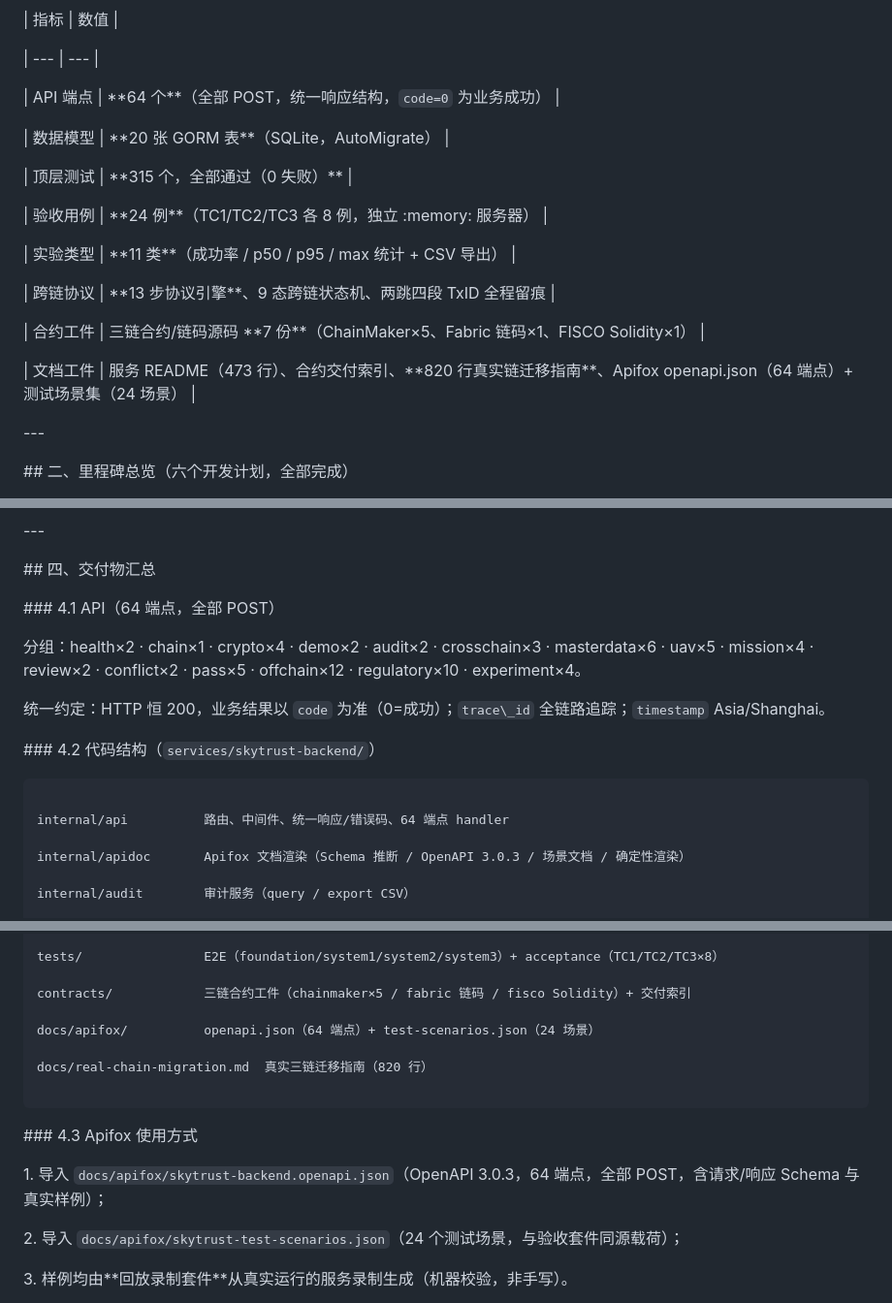
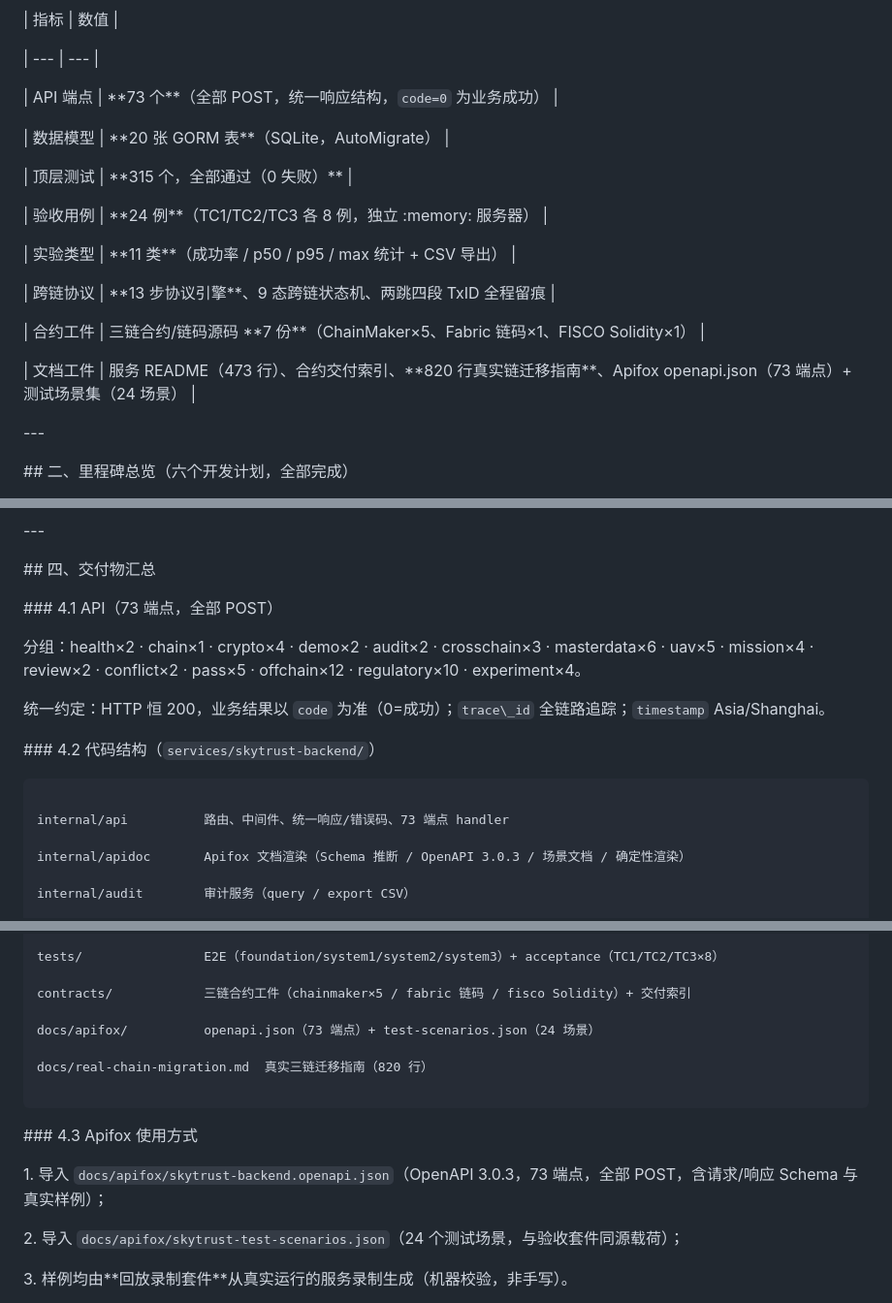
Before and after one commit to hegroundnut/skytrust-uav-supervision, a Markdown page: 任务清单与报告.md, 3 parts joined by grey strips. Shown at 97% size. Rendered like a GitHub page.

Commit message:
docs: 任务清单与报告端点计数刷新 64→73（7 处）——计划 A UOM 扩展域交付后总览文档同步（收尾 M-1）
apifox 工件实测 jq 核验：skytrust-backend.openapi.json paths=73、skytrust-test-scenarios.json scenarios=24（场景数不变）。

Co-Authored-By: Claude Code <noreply@anthropic.com>

````diff
--- a/任务清单与报告.md
+++ b/任务清单与报告.md
@@ -60,7 +60,7 @@
 
 | --- | --- |
 
-| API 端点 | \*\*64 个\*\*（全部 POST，统一响应结构，`code=0` 为业务成功） |
+| API 端点 | \*\*73 个\*\*（全部 POST，统一响应结构，`code=0` 为业务成功） |
 
 | 数据模型 | \*\*20 张 GORM 表\*\*（SQLite，AutoMigrate） |
 
@@ -74,7 +74,7 @@
 
 | 合约工件 | 三链合约/链码源码 \*\*7 份\*\*（ChainMaker×5、Fabric 链码×1、FISCO Solidity×1） |
 
-| 文档工件 | 服务 README（473 行）、合约交付索引、\*\*820 行真实链迁移指南\*\*、Apifox openapi.json（64 端点）+ 测试场景集（24 场景） |
+| 文档工件 | 服务 README（473 行）、合约交付索引、\*\*820 行真实链迁移指南\*\*、Apifox openapi.json（73 端点）+ 测试场景集（24 场景） |
 
 
 
@@ -384,7 +384,7 @@
 
 
 
-\### 4.1 API（64 端点，全部 POST）
+\### 4.1 API（73 端点，全部 POST）
 
 
 
@@ -400,7 +400,7 @@
 
 ```
 
-internal/api          路由、中间件、统一响应/错误码、64 端点 handler
+internal/api          路由、中间件、统一响应/错误码、73 端点 handler
 
 internal/apidoc       Apifox 文档渲染（Schema 推断 / OpenAPI 3.0.3 / 场景文档 / 确定性渲染）
 
@@ -438,7 +438,7 @@ tests/                E2E（foundation/system1/system2/system3）+ acceptance（
 
 contracts/            三链合约工件（chainmaker×5 / fabric 链码 / fisco Solidity）+ 交付索引
 
-docs/apifox/          openapi.json（64 端点）+ test-scenarios.json（24 场景）
+docs/apifox/          openapi.json（73 端点）+ test-scenarios.json（24 场景）
 
 docs/real-chain-migration.md  真实三链迁移指南（820 行）
 
@@ -450,7 +450,7 @@ docs/real-chain-migration.md  真实三链迁移指南（820 行）
 
 
 
-1\. 导入 `docs/apifox/skytrust-backend.openapi.json`（OpenAPI 3.0.3，64 端点，全部 POST，含请求/响应 Schema 与真实样例）；
+1\. 导入 `docs/apifox/skytrust-backend.openapi.json`（OpenAPI 3.0.3，73 端点，全部 POST，含请求/响应 Schema 与真实样例）；
 
 2\. 导入 `docs/apifox/skytrust-test-scenarios.json`（24 个测试场景，与验收套件同源载荷）；
 
````
Also changed, not shown: other parts of 任务清单与报告.md (+1 -1 lines).
